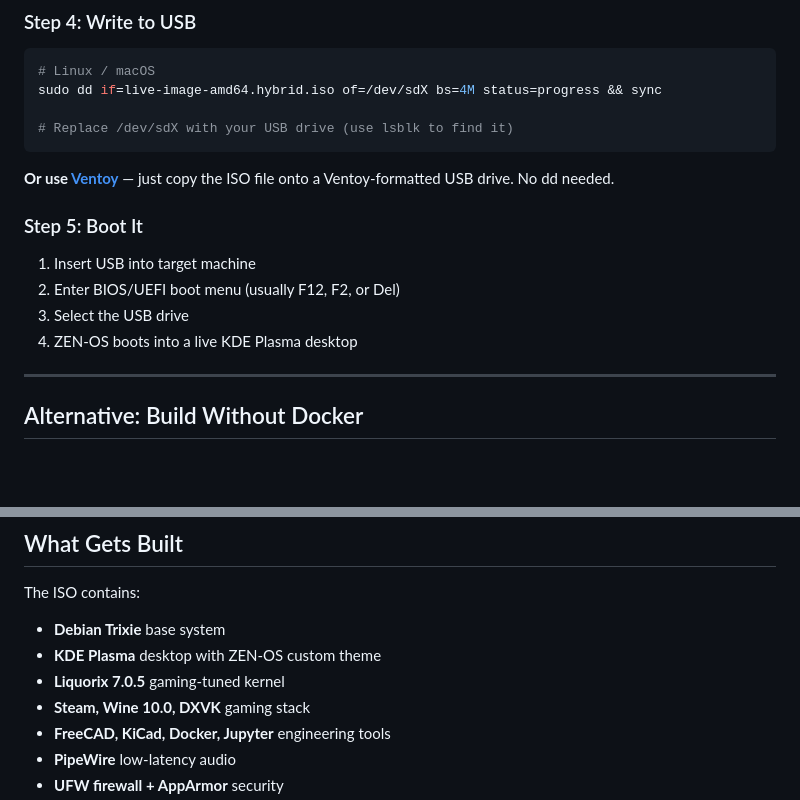
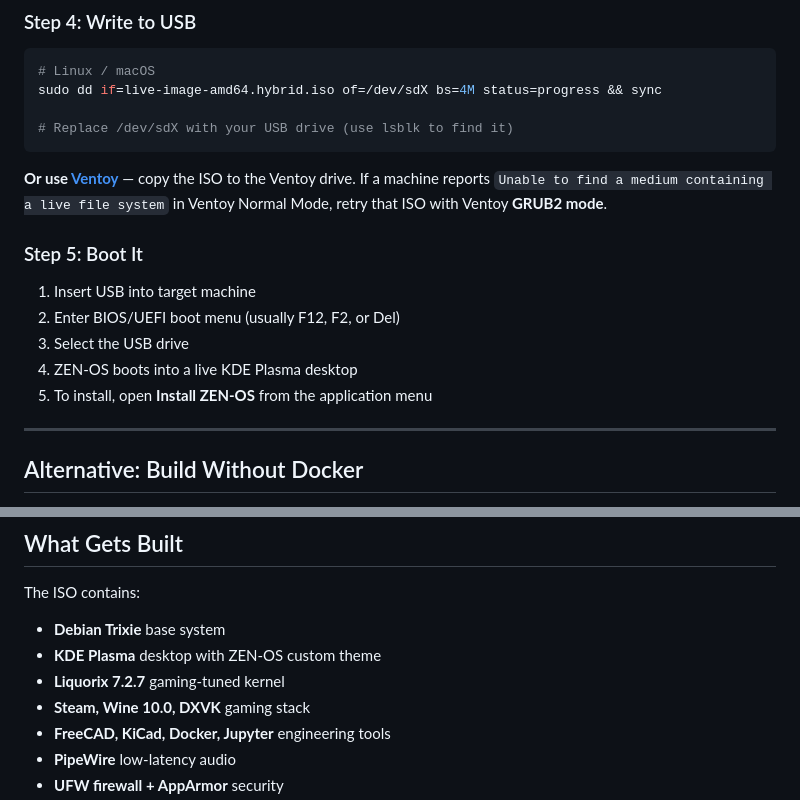
Before and after one commit to zarigata/zen-os, a Markdown page: BUILD.md, 2 parts joined by grey strips. Rendered like a GitHub page; blank space fills up the shorter version.

Commit message:
docs: explain installer and Ventoy fallback

````diff
--- a/BUILD.md
+++ b/BUILD.md
@@ -96,7 +96,7 @@ sudo dd if=live-image-amd64.hybrid.iso of=/dev/sdX bs=4M status=progress && sync
 # Replace /dev/sdX with your USB drive (use lsblk to find it)
 ```
 
-**Or use [Ventoy](https://www.ventoy.net/)** — just copy the ISO file onto a Ventoy-formatted USB drive. No dd needed.
+**Or use [Ventoy](https://www.ventoy.net/)** — copy the ISO to the Ventoy drive. If a machine reports `Unable to find a medium containing a live file system` in Ventoy Normal Mode, retry that ISO with Ventoy **GRUB2 mode**.
 
 ### Step 5: Boot It
 
@@ -104,6 +104,7 @@ sudo dd if=live-image-amd64.hybrid.iso of=/dev/sdX bs=4M status=progress && sync
 2. Enter BIOS/UEFI boot menu (usually F12, F2, or Del)
 3. Select the USB drive
 4. ZEN-OS boots into a live KDE Plasma desktop
+5. To install, open **Install ZEN-OS** from the application menu
 
 ---
 
@@ -193,7 +194,7 @@ The ISO contains:
 
 - **Debian Trixie** base system
 - **KDE Plasma** desktop with ZEN-OS custom theme
-- **Liquorix 7.0.5** gaming-tuned kernel
+- **Liquorix 7.2.7** gaming-tuned kernel
 - **Steam, Wine 10.0, DXVK** gaming stack
 - **FreeCAD, KiCad, Docker, Jupyter** engineering tools
 - **PipeWire** low-latency audio
````
